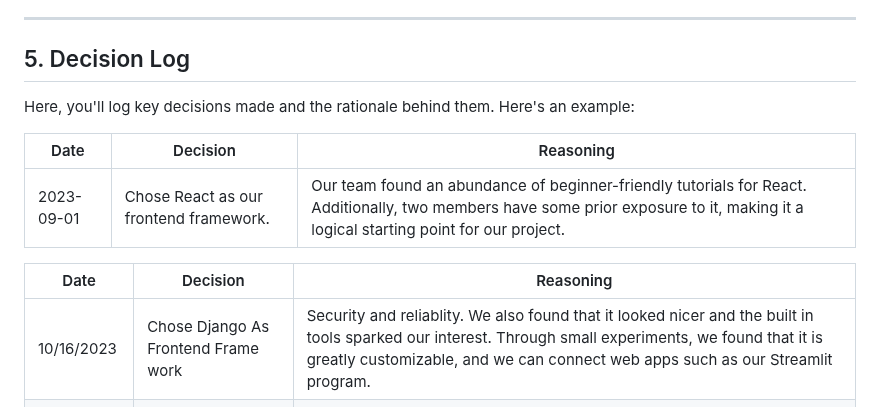
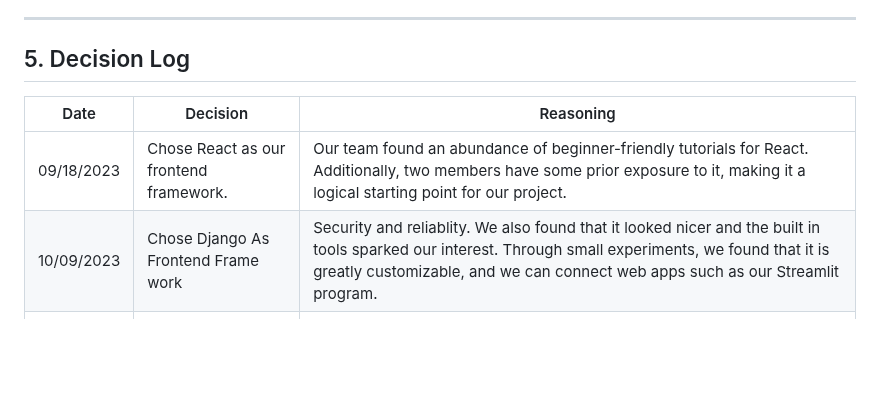
Before and after one commit to PiethonV1/csci401w-sandbox-web-scrapingg, a Markdown page: Assignments/3-key-architecture-decisions.md, the part around the change. GitHub-like rendering; blank space fills up the shorter version.

Commit message:
connected both tables in decision log

```diff
--- a/Assignments/3-key-architecture-decisions.md
+++ b/Assignments/3-key-architecture-decisions.md
@@ -88,15 +88,10 @@ How easy do you believe it will be to adapt or extend the technology choices you
 
 ## 5. Decision Log
 
-Here, you'll log key decisions made and the rationale behind them. Here's an example:
-
-| Date       | Decision                                 | Reasoning                                                                                                           |
-|------------|------------------------------------------|---------------------------------------------------------------------------------------------------------------------|
-| 2023-09-01 | Chose React as our frontend framework.   | Our team found an abundance of beginner-friendly tutorials for React. Additionally, two members have some prior exposure to it, making it a logical starting point for our project. |
-
 | Date       | Decision                             | Reasoning               |
 |------------|--------------------------------------|-------------------------|
-| 10/16/2023 | Chose Django As Frontend Frame work  | Security and reliablity. We also found that it looked nicer and the built in tools sparked our interest. Through small experiments, we found that it is greatly customizable, and we can connect web apps such as our Streamlit program.  |
+| 09/18/2023 | Chose React as our frontend framework.   | Our team found an abundance of beginner-friendly tutorials for React. Additionally, two members have some prior exposure to it, making it a logical starting point for our project. |
+| 10/09/2023 | Chose Django As Frontend Frame work  | Security and reliablity. We also found that it looked nicer and the built in tools sparked our interest. Through small experiments, we found that it is greatly customizable, and we can connect web apps such as our Streamlit program.  |
 | 10/16/2023 | Chose Streamlit for our main web-app | It is used in many data web apps. It is easy to work with and it runs relatively smooth.                   |
 | 10/23/2023 | Chose SQLite as Database              | Well Supported by Django and easy to connect (no password required). We spent most of our time working with our frontend and middleware. Now that we have a solid application, we can implement the DB. |
 | 10/30/2023 | News Updates | We wanted to add more "life" to our front page. This plugin adds real time news updates about the stocks                  |
```
